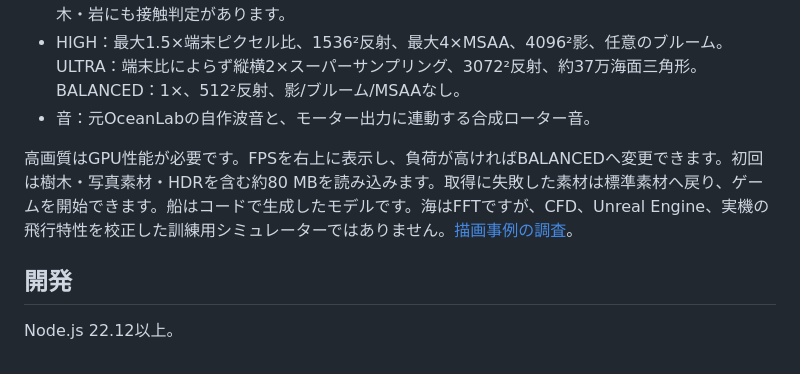
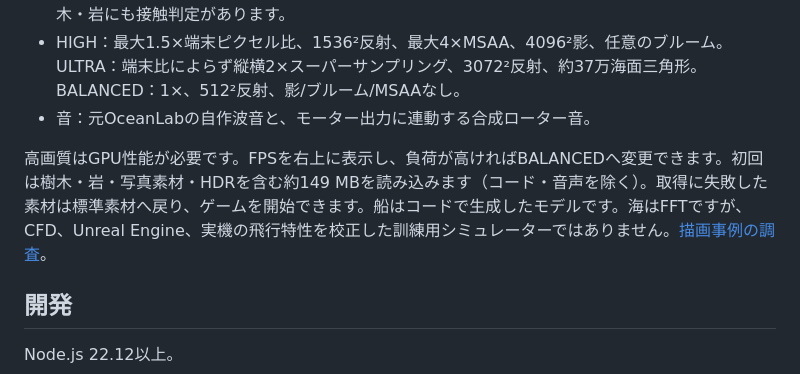
Before and after one commit to lingmulongtai/OceanFPV, a Markdown page: README.md, the part around the change. Rendered like a GitHub page.

```diff
--- a/README.md
+++ b/README.md
@@ -45,7 +45,7 @@ FPV送信機はOSにUSB Joystick/HIDゲームコントローラーとして認
 - HIGH：最大1.5×端末ピクセル比、1536²反射、最大4×MSAA、4096²影、任意のブルーム。ULTRA：端末比によらず縦横2×スーパーサンプリング、3072²反射、約37万海面三角形。BALANCED：1×、512²反射、影/ブルーム/MSAAなし。
 - 音：元OceanLabの自作波音と、モーター出力に連動する合成ローター音。
 
-高画質はGPU性能が必要です。FPSを右上に表示し、負荷が高ければBALANCEDへ変更できます。初回は樹木・写真素材・HDRを含む約80 MBを読み込みます。取得に失敗した素材は標準素材へ戻り、ゲームを開始できます。船はコードで生成したモデルです。海はFFTですが、CFD、Unreal Engine、実機の飛行特性を校正した訓練用シミュレーターではありません。[描画事例の調査](docs/OCEAN_RESEARCH.md)。
+高画質はGPU性能が必要です。FPSを右上に表示し、負荷が高ければBALANCEDへ変更できます。初回は樹木・岩・写真素材・HDRを含む約149 MBを読み込みます（コード・音声を除く）。取得に失敗した素材は標準素材へ戻り、ゲームを開始できます。船はコードで生成したモデルです。海はFFTですが、CFD、Unreal Engine、実機の飛行特性を校正した訓練用シミュレーターではありません。[描画事例の調査](docs/OCEAN_RESEARCH.md)。
 
 ## 開発
 
```
Also changed, not shown: docs/LIGHTHOUSE_REEF.md (+8 -0 lines).
